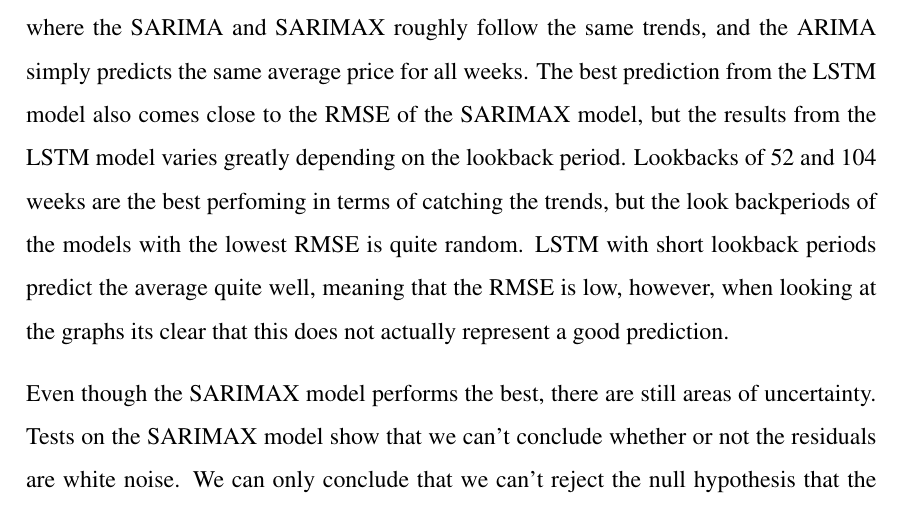
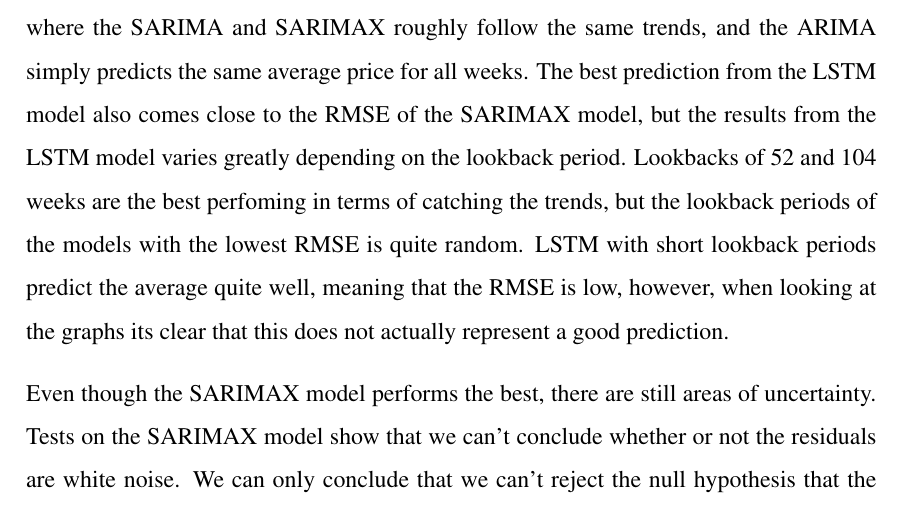
Before and after one commit to BachelorLaks/bachelor2023, a LaTeX document (main.tex, which reads Sections/Abstract.tex): part of page 2 of 66, cut so that both start at the same text. Compiled offline with pdfLaTeX.

Commit message:
More lookbacks

```diff
--- a/Sections/Abstract.tex
+++ b/Sections/Abstract.tex
@@ -2,7 +2,7 @@
 \addcontentsline{toc}{section}{Abstract}
 The purpose of this thesis is to utilize analytical models to predict the price of salmon using similar commodities and macroeconomic factors. To make these predictions we have used the cod price, halibut price, CPI and TWI. We have developed four models; ARIMA, SARIMA, SARIMAX and LSTM. These are all trained on a dataset gathered from Norsk Råfisklag. The models are trained on the data from the timeperiod spring 2013 to winter 2021, and tested on data from 2022.
 
-Our research and testing has shown that the predictions improve when taking seasonality into account. The improvement from the ARIMA to the SARIMA model is very significant, whereas the improvement from SARIMA to the SARIMAX with one exogenous variable is very small. This is also clearly shown in the predictions from the three models, where the SARIMA and SARIMAX roughly follow the same trends, and the ARIMA simply predicts the same average price for all weeks. The best prediction from the LSTM model also comes close to the RMSE of the SARIMAX model, but the results from the LSTM model varies greatly depending on the lookback period. Lookbacks of 52 and 104 weeks are the best perfoming in terms of catching the trends, but the look backperiods of the models with the lowest RMSE is quite random. LSTM with short lookback periods predict the average quite well, meaning that the RMSE is low, however, when looking at the graphs its clear that this does not actually represent a good prediction.
+Our research and testing has shown that the predictions improve when taking seasonality into account. The improvement from the ARIMA to the SARIMA model is very significant, whereas the improvement from SARIMA to the SARIMAX with one exogenous variable is very small. This is also clearly shown in the predictions from the three models, where the SARIMA and SARIMAX roughly follow the same trends, and the ARIMA simply predicts the same average price for all weeks. The best prediction from the LSTM model also comes close to the RMSE of the SARIMAX model, but the results from the LSTM model varies greatly depending on the lookback period. Lookbacks of 52 and 104 weeks are the best perfoming in terms of catching the trends, but the lookback periods of the models with the lowest RMSE is quite random. LSTM with short lookback periods predict the average quite well, meaning that the RMSE is low, however, when looking at the graphs its clear that this does not actually represent a good prediction.
 
 Even though the SARIMAX model performs the best, there are still areas of uncertainty. Tests on the SARIMAX model show that we can't conclude whether or not the residuals are white noise. We can only conclude that we can't reject the null hypothesis that the residuals are white noise.
 
```
